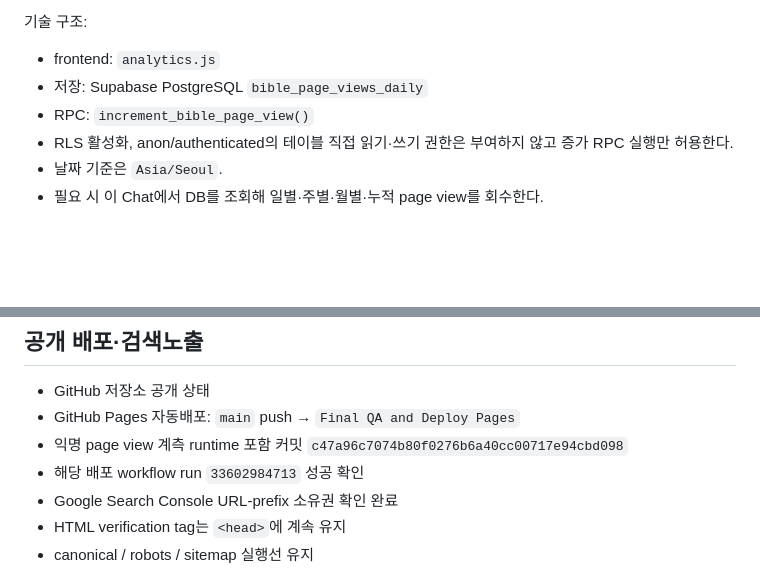
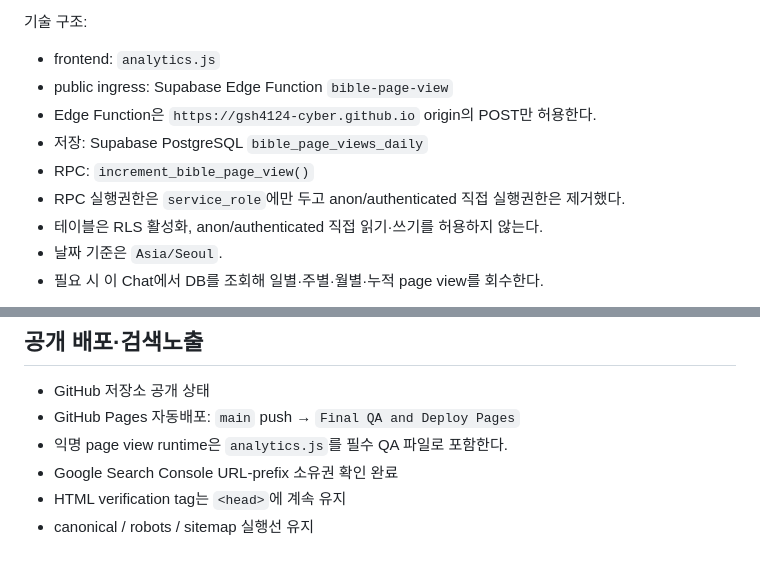
Before and after one commit to gsh4124-cyber/bible-reader, a Markdown page: PROJECT_STATUS.md, 2 parts joined by grey strips. Rendered like a GitHub page; blank space fills up the shorter version.

Commit message:
docs: record origin-checked page view path

```diff
--- a/PROJECT_STATUS.md
+++ b/PROJECT_STATUS.md
@@ -63,9 +63,12 @@
 
 기술 구조:
 - frontend: `analytics.js`
+- public ingress: Supabase Edge Function `bible-page-view`
+- Edge Function은 `https://gsh4124-cyber.github.io` origin의 POST만 허용한다.
 - 저장: Supabase PostgreSQL `bible_page_views_daily`
 - RPC: `increment_bible_page_view()`
-- RLS 활성화, anon/authenticated의 테이블 직접 읽기·쓰기 권한은 부여하지 않고 증가 RPC 실행만 허용한다.
+- RPC 실행권한은 `service_role`에만 두고 anon/authenticated 직접 실행권한은 제거했다.
+- 테이블은 RLS 활성화, anon/authenticated 직접 읽기·쓰기를 허용하지 않는다.
 - 날짜 기준은 `Asia/Seoul`.
 - 필요 시 이 Chat에서 DB를 조회해 일별·주별·월별·누적 page view를 회수한다.
 
@@ -137,8 +140,7 @@
 
 - GitHub 저장소 공개 상태
 - GitHub Pages 자동배포: `main` push → `Final QA and Deploy Pages`
-- 익명 page view 계측 runtime 포함 커밋 `c47a96c7074b80f0276b6a40cc00717e94cbd098`
-- 해당 배포 workflow run `33602984713` 성공 확인
+- 익명 page view runtime은 `analytics.js`를 필수 QA 파일로 포함한다.
 - Google Search Console URL-prefix 소유권 확인 완료
 - HTML verification tag는 `<head>`에 계속 유지
 - canonical / robots / sitemap 실행선 유지
```
